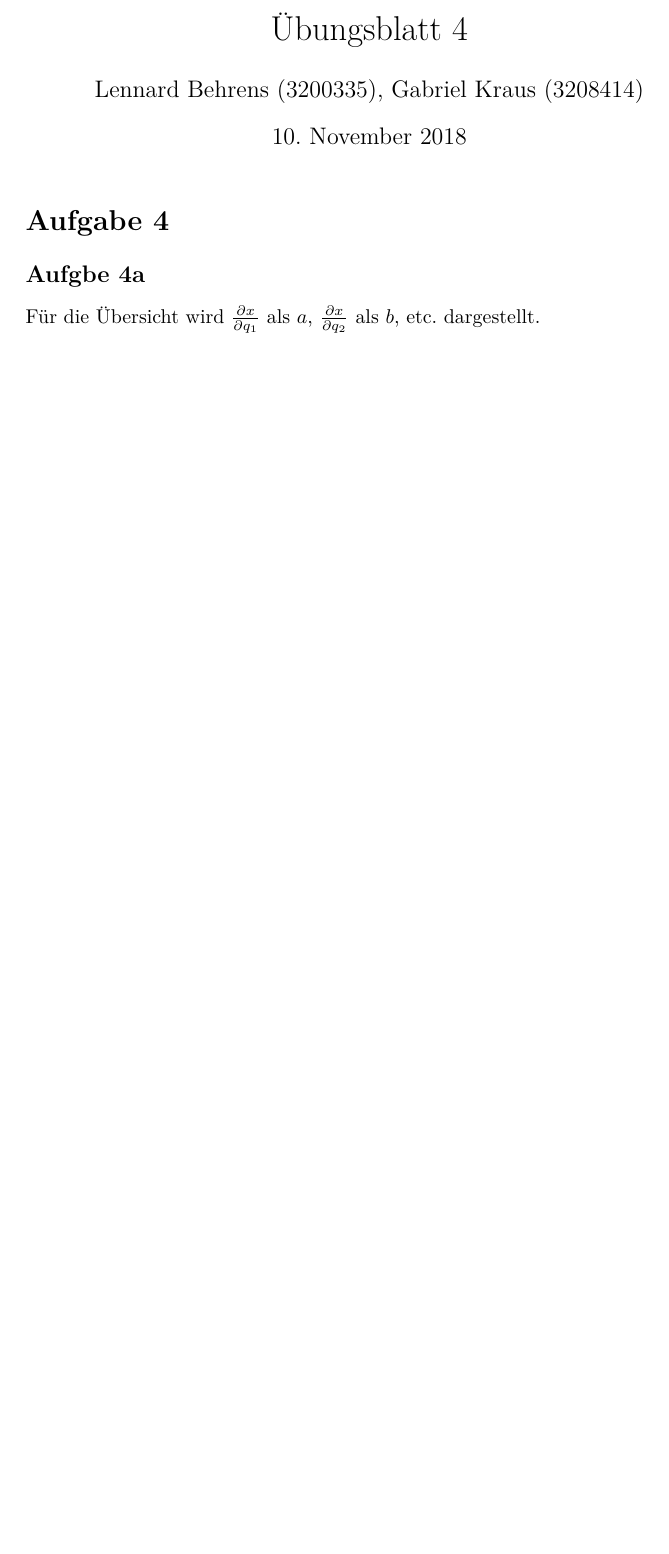
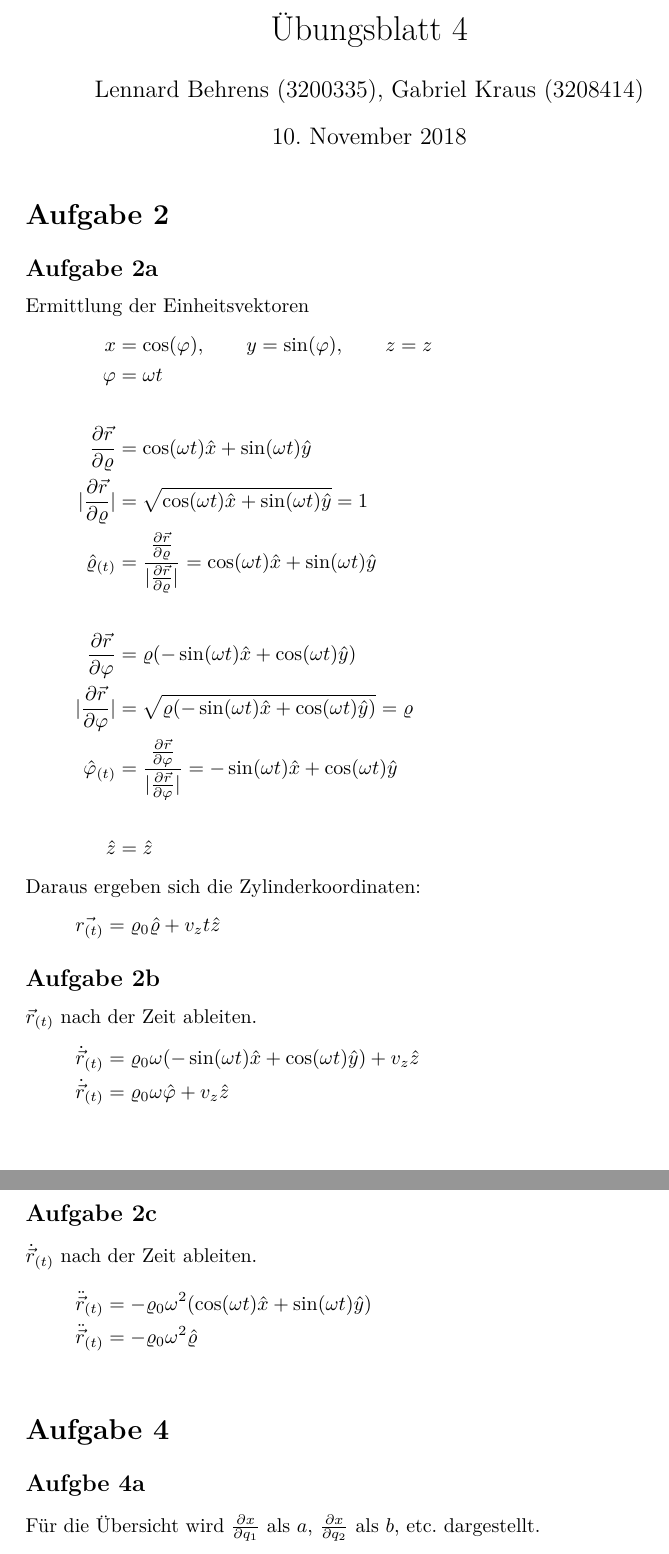
Before and after one commit to Malorbian/ex-mechanics, a LaTeX document (Blatt 04/Blatt 04.tex): part of page 1 of 2 before the commit and two parts of pages 1 and 2 of 3 after it, the two joined at a grey line, cut so that both start at the same text, the shorter picture padded with empty space. Compiled offline with pdfLaTeX.

Commit message:
Aufgabe 2

```diff
--- a/Blatt 04/Blatt 04.tex
+++ b/Blatt 04/Blatt 04.tex
@@ -16,6 +16,40 @@
 
 \begin{document}
 \maketitle
+
+\section*{Aufgabe 2}
+\subsection*{Aufgabe 2a}
+Ermittlung der Einheitsvektoren
+\begin{align*}
+x &= \cos(\varphi), \qquad y = \sin(\varphi), \qquad z = z \\
+\varphi &= \omega t \\ \\
+\pdv{\vec{r}}{\varrho} &= \cos(\omega t ) \hat{x} + \sin(\omega t ) \hat{y} \\
+| \pdv{\vec{r}}{\varrho} | &= \sqrt{\cos(\omega t ) \hat{x} + \sin(\omega t ) \hat{y}} = 1 \\
+\hat{\varrho}_{(t)} &= \frac{\pdv{\vec{r}}{\varrho}}{ | \pdv{\vec{r}}{\varrho} | } = \cos(\omega t ) \hat{x} + \sin(\omega t ) \hat{y} \\ \\
+\pdv{\vec{r}}{\varphi} &= \varrho (-\sin(\omega t ) \hat{x} + \cos(\omega t ) \hat{y}) \\
+| \pdv{\vec{r}}{\varphi} | &= \sqrt{\varrho (-\sin(\omega t ) \hat{x} + \cos(\omega t ) \hat{y})} = \varrho \\
+\hat{\varphi}_{(t)} &= \frac{\pdv{\vec{r}}{\varphi}}{ | \pdv{\vec{r}}{\varphi} | } = -\sin(\omega t ) \hat{x} + \cos(\omega t ) \hat{y} \\ \\
+\hat{z} &= \hat{z}
+\end{align*}
+Daraus ergeben sich die Zylinderkoordinaten:
+\begin{align*}
+\vec{r_{(t)}} = \varrho_0 \hat{\varrho} + v_z t \hat{z}
+\end{align*}
+
+\subsection*{Aufgabe 2b}
+$\vec{r}_{(t)}$ nach der Zeit ableiten.
+\begin{align*}
+\dot{\vec{r}}_{(t)} &= \varrho_0 \omega (-\sin(\omega t )\hat{x} + \cos(\omega t ) \hat{y}) + v_z \hat{z} \\
+\dot{\vec{r}}_{(t)} &= \varrho_0 \omega \hat{\varphi} + v_z \hat{z} \\
+\end{align*}
+
+\subsection*{Aufgabe 2c}
+$\dot{\vec{r}}_{(t)}$ nach der Zeit ableiten.
+\begin{align*}
+\ddot{\vec{r}}_{(t)} &= - \varrho_0 \omega^2 (\cos(\omega t )\hat{x} + \sin(\omega t ) \hat{y}) \\
+\ddot{\vec{r}}_{(t)} &= - \varrho_0 \omega^2 \hat{\varrho} \\
+\end{align*}
+
 
 \section*{Aufgabe 4}
   \subsection*{Aufgbe 4a}
@@ -57,12 +91,18 @@
     \pdv{z}{\varrho} & \pdv{z}{\theta} & \pdv{z}{\varphi} \\
   \end{array}\right) \\
   &= \det \left(\begin{array}{c c c}
-    \sin(\theta)\cos(\varphi) & r \cos(\theta) \cos(\varphi) & -r\sin(\theta) \sin(\varphi) \\
-    \sin(\theta) \sin(\varphi) & r \cos(\theta) \sin(\varphi) & r \sin(\theta) \cos(\varphi) \\
-    \cos(\theta) & -r\sin(\theta) & 0 \\
+    \sin(\theta)\cos(\varphi) & \varrho \cos(\theta) \cos(\varphi) & - \varrho \sin(\theta) \sin(\varphi) \\
+    \sin(\theta) \sin(\varphi) & \varrho \cos(\theta) \sin(\varphi) & \varrho \sin(\theta) \cos(\varphi) \\
+    \cos(\theta) & - \varrho \sin(\theta) & 0 \\
   \end{array}\right) \\
-  &= -r^2 \sin(\theta) \\
-  &\mbox{Da es hier um ein Volumen geht muss das Vorzeichen positiv sein.} \\ \\
+  &= \sin(\theta) \cos(\varphi) (- \varrho^2 \sin^2(\theta) \cos(\varphi)) \\
+  & \quad - \varrho \cos(\theta) \cos(\varphi) (\varrho \cos(\theta) \sin(\theta) \cos(\varphi)) \\
+  & \quad - \varrho^2 \sin(\theta) \sin^2(\varphi) \\
+  &= - \varrho^2 \left(\sin^3(\theta) \cos^2(\varphi) + \sin(\theta) \cos^2(\theta) \cos^2(\varphi) + \sin(\theta) \sin^2(\varphi)\right) \\
+  &= - \varrho^2 \sin(\theta) \left( \sin^2(\theta) \cos^2(\varphi) + \cos^2(\theta) \cos^2(\varphi) + \sin^2(\varphi) \right) \\
+  &= - \varrho^2 \sin(\theta) \left( \cos^2(\varphi) + \sin^2(\varphi) \right) \\
+  &= - \varrho^2 \sin(\theta) \\
+  &\mbox{Da man im Volumenelement den Betrag nimmt, folgt} \\ \\
   dD &= r^2 \sin(\theta) \,d\varrho \, d\varphi \, dz
   \end{align*}
 \end{document}
```
